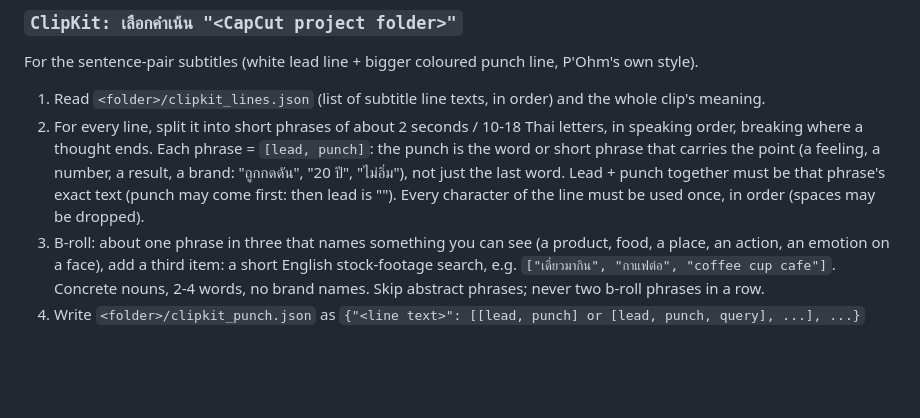
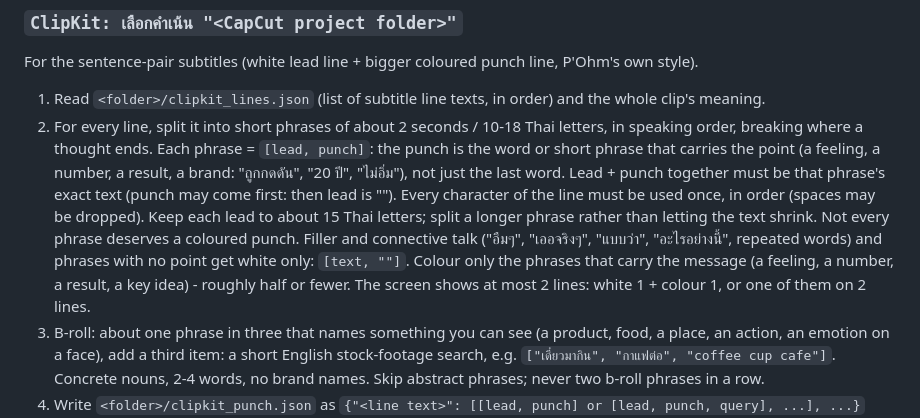
Before and after one commit to poomiiz/ClipKit, a Markdown page: skills/make-clip/SKILL.md, the part around the change. GitHub-like rendering; blank space fills up the shorter version.

Commit message:
docs(skill): punch only phrases that carry the point; short leads; max 2 lines
Co-Authored-By: Claude Opus 5.5 <noreply@anthropic.com>

```diff
--- a/skills/make-clip/SKILL.md
+++ b/skills/make-clip/SKILL.md
@@ -47,6 +47,11 @@ For the sentence-pair subtitles (white lead line + bigger coloured punch line, P
    carries the point (a feeling, a number, a result, a brand: "ถูกกดดัน", "20 ปี", "ไม่อิ่ม"), not just the
    last word. Lead + punch together must be that phrase's exact text (punch may come first: then lead is "").
    Every character of the line must be used once, in order (spaces may be dropped).
+   Keep each lead to about 15 Thai letters; split a longer phrase rather than letting the text shrink.
+   Not every phrase deserves a coloured punch. Filler and connective talk ("อืมๆ", "เออจริงๆ", "แบบว่า",
+   "อะไรอย่างนี้", repeated words) and phrases with no point get white only: `[text, ""]`. Colour only the
+   phrases that carry the message (a feeling, a number, a result, a key idea) - roughly half or fewer.
+   The screen shows at most 2 lines: white 1 + colour 1, or one of them on 2 lines.
 3. B-roll: about one phrase in three that names something you can see (a product, food, a place, an action,
    an emotion on a face), add a third item: a short English stock-footage search, e.g.
    `["เดี๋ยวมากิน", "กาแฟต่อ", "coffee cup cafe"]`. Concrete nouns, 2-4 words, no brand names.
```
